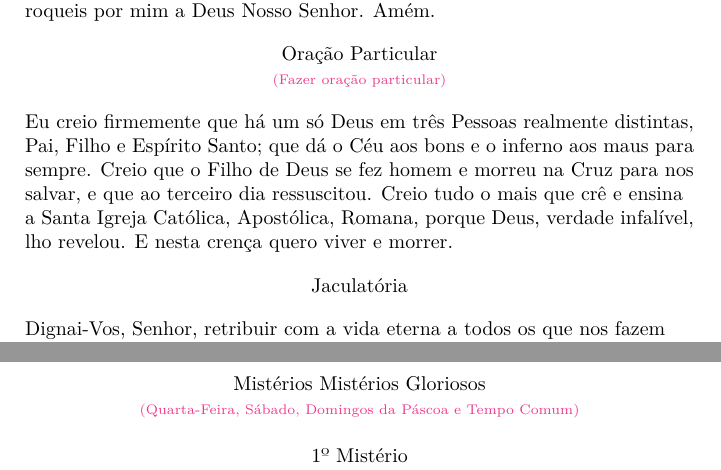
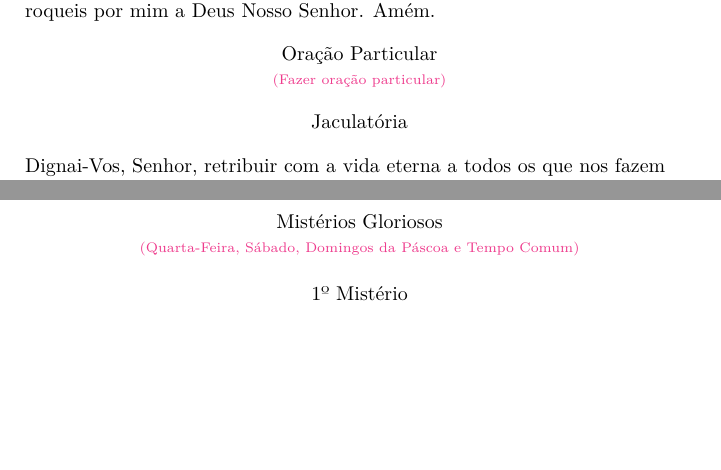
Before and after one commit to gleidsonmarcelo/devotionarium-catholicum, a LaTeX book (main.tex): two parts of pages 7 and 18 of 70, joined at a grey line, cut so that both start at the same text, the shorter picture padded with empty space. The pictures show the PDF file main.pdf that the author committed with the source.

Commit message:
Correção de Erros

```diff
--- a/main.tex
+++ b/main.tex
@@ -164,9 +164,6 @@
 \begin{center}
     Oração Particular \\ \textcolor{VioletRed2}{\scriptsize{(Fazer oração particular)}}
 \end{center}
-\begin{flushleft}
-    Eu creio firmemente que há um só Deus em três Pessoas realmente distintas, Pai, Filho e Espírito Santo; que dá o Céu aos bons e o inferno aos maus para sempre. Creio que o Filho de Deus se fez homem e morreu na Cruz para nos salvar, e que ao terceiro dia ressuscitou. Creio tudo o mais que crê e ensina a Santa Igreja Católica, Apostólica, Romana, porque Deus, verdade infalível, lho revelou. E nesta crença quero viver e morrer.
-\end{flushleft}
 \begin{center}
     Jaculatória
 \end{center}
@@ -425,7 +422,7 @@
 \end{flushleft}
 \newpage
 \begin{center}
-    Mistérios Mistérios Gloriosos \\ \textcolor{VioletRed2}{\scriptsize{(Quarta-Feira, Sábado, Domingos da Páscoa e Tempo Comum)}} \\
+    Mistérios Gloriosos \\ \textcolor{VioletRed2}{\scriptsize{(Quarta-Feira, Sábado, Domingos da Páscoa e Tempo Comum)}} \\
     \hfill{} \break{}
     1\textordmasculine{} Mistério \\ Ressurreição de Nosso Senhor Jesus Cristo
 \end{center}
```
Also changed, not shown: main.pdf.
